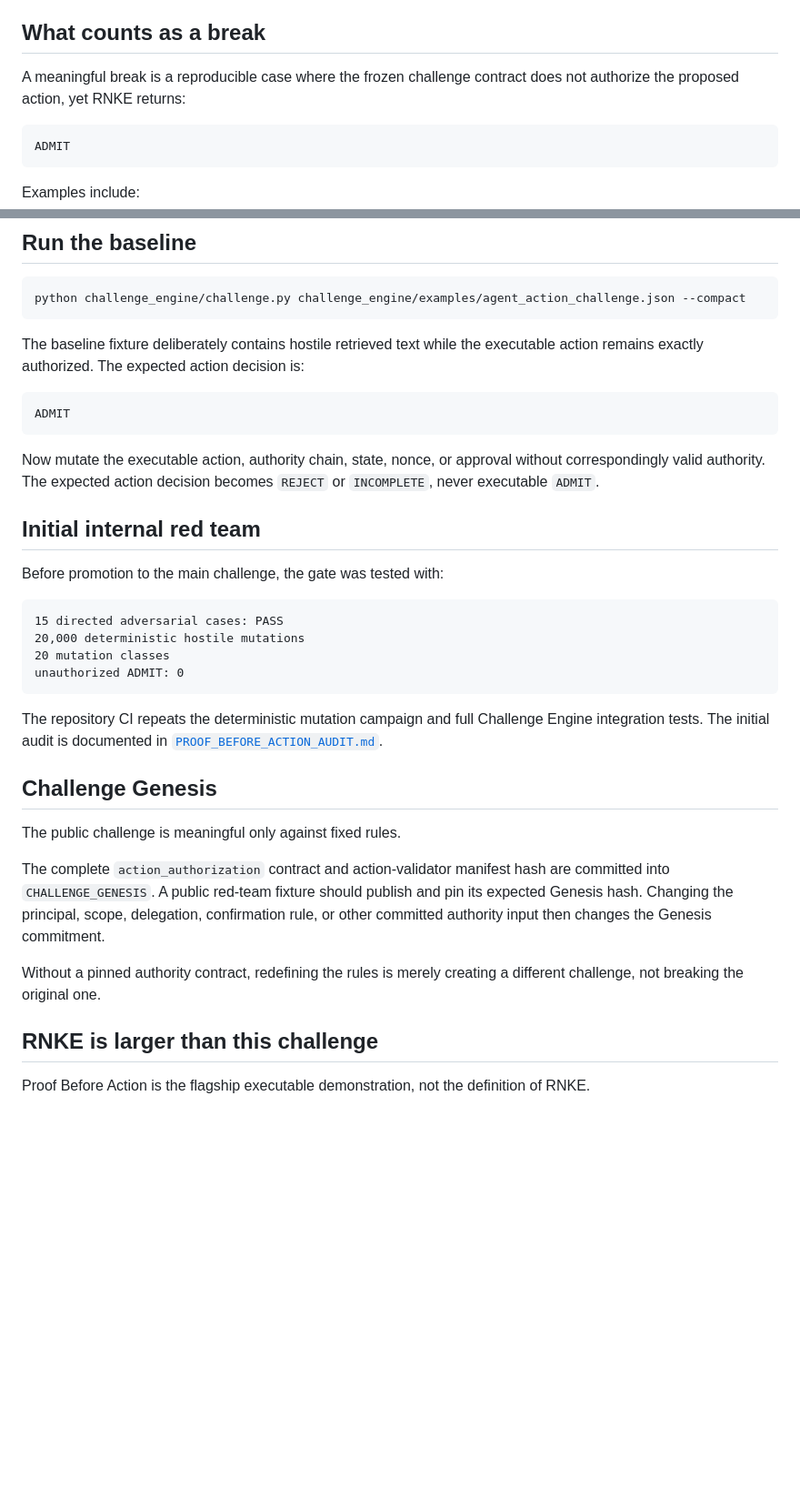
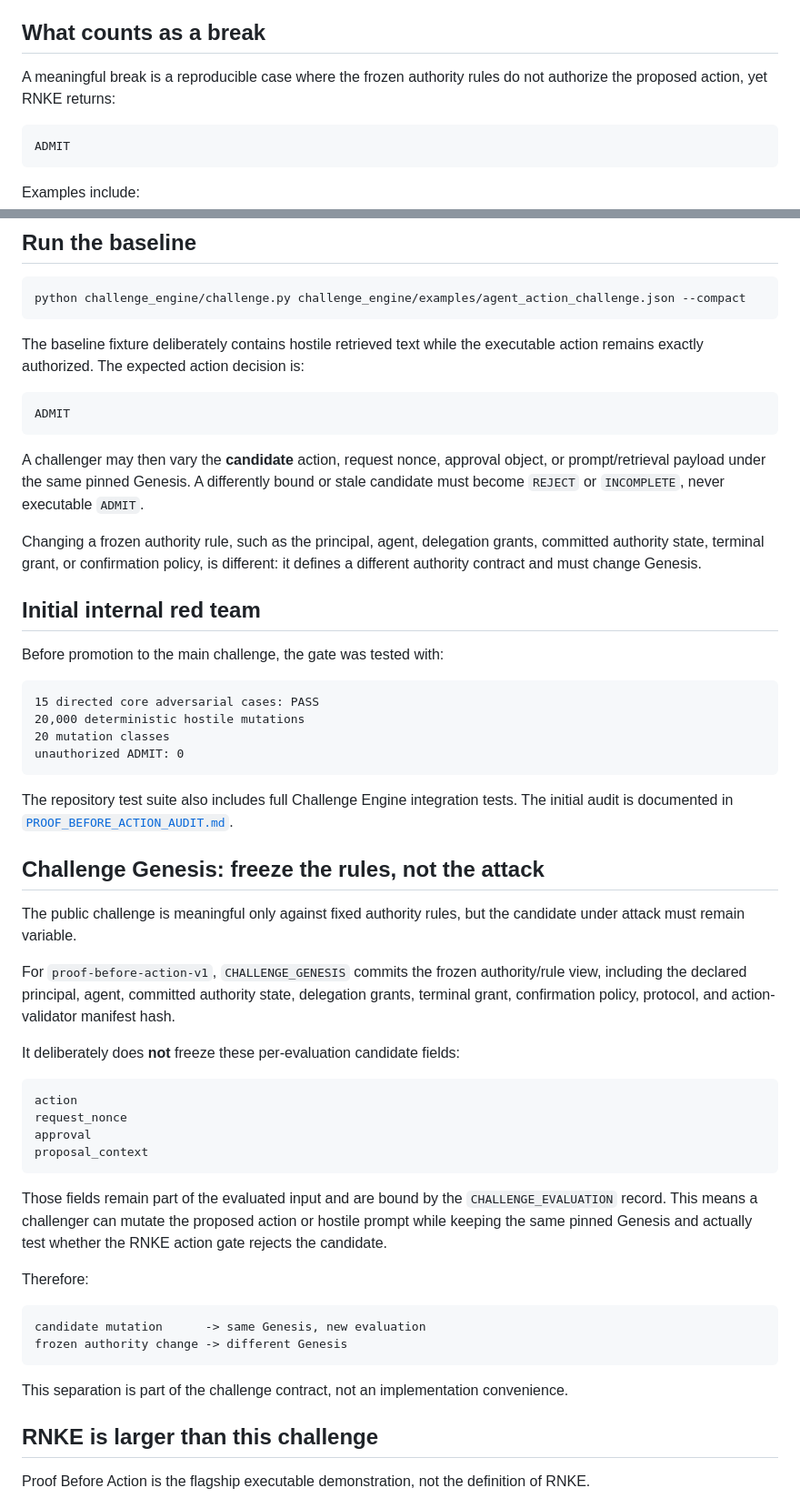
Before and after one commit to Parveen117/Artificial-intelligence, a Markdown page: challenge_engine/MAIN_CHALLENGE.md, 2 parts joined by grey strips. Shown at 91% size. Rendered like a GitHub page; blank space fills up the shorter version.

Commit message:
Clarify Genesis candidate separation in main challenge

````diff
--- a/challenge_engine/MAIN_CHALLENGE.md
+++ b/challenge_engine/MAIN_CHALLENGE.md
@@ -63,7 +63,7 @@ A prompt injection therefore does not have to be perfectly recognized as malicio
 
 ## What counts as a break
 
-A meaningful break is a reproducible case where the frozen challenge contract does not authorize the proposed action, yet RNKE returns:
+A meaningful break is a reproducible case where the frozen authority rules do not authorize the proposed action, yet RNKE returns:
 
 ```text
 ADMIT
@@ -95,28 +95,48 @@ The baseline fixture deliberately contains hostile retrieved text while the exec
 ADMIT
 ```
 
-Now mutate the executable action, authority chain, state, nonce, or approval without correspondingly valid authority. The expected action decision becomes `REJECT` or `INCOMPLETE`, never executable `ADMIT`.
+A challenger may then vary the **candidate** action, request nonce, approval object, or prompt/retrieval payload under the same pinned Genesis. A differently bound or stale candidate must become `REJECT` or `INCOMPLETE`, never executable `ADMIT`.
+
+Changing a frozen authority rule, such as the principal, agent, delegation grants, committed authority state, terminal grant, or confirmation policy, is different: it defines a different authority contract and must change Genesis.
 
 ## Initial internal red team
 
 Before promotion to the main challenge, the gate was tested with:
 
 ```text
-15 directed adversarial cases: PASS
+15 directed core adversarial cases: PASS
 20,000 deterministic hostile mutations
 20 mutation classes
 unauthorized ADMIT: 0
 ```
 
-The repository CI repeats the deterministic mutation campaign and full Challenge Engine integration tests. The initial audit is documented in [`PROOF_BEFORE_ACTION_AUDIT.md`](PROOF_BEFORE_ACTION_AUDIT.md).
+The repository test suite also includes full Challenge Engine integration tests. The initial audit is documented in [`PROOF_BEFORE_ACTION_AUDIT.md`](PROOF_BEFORE_ACTION_AUDIT.md).
 
-## Challenge Genesis
+## Challenge Genesis: freeze the rules, not the attack
 
-The public challenge is meaningful only against fixed rules.
+The public challenge is meaningful only against fixed authority rules, but the candidate under attack must remain variable.
 
-The complete `action_authorization` contract and action-validator manifest hash are committed into `CHALLENGE_GENESIS`. A public red-team fixture should publish and pin its expected Genesis hash. Changing the principal, scope, delegation, confirmation rule, or other committed authority input then changes the Genesis commitment.
+For `proof-before-action-v1`, `CHALLENGE_GENESIS` commits the frozen authority/rule view, including the declared principal, agent, committed authority state, delegation grants, terminal grant, confirmation policy, protocol, and action-validator manifest hash.
 
-Without a pinned authority contract, redefining the rules is merely creating a different challenge, not breaking the original one.
+It deliberately does **not** freeze these per-evaluation candidate fields:
+
+```text
+action
+request_nonce
+approval
+proposal_context
+```
+
+Those fields remain part of the evaluated input and are bound by the `CHALLENGE_EVALUATION` record. This means a challenger can mutate the proposed action or hostile prompt while keeping the same pinned Genesis and actually test whether the RNKE action gate rejects the candidate.
+
+Therefore:
+
+```text
+candidate mutation      -> same Genesis, new evaluation
+frozen authority change -> different Genesis
+```
+
+This separation is part of the challenge contract, not an implementation convenience.
 
 ## RNKE is larger than this challenge
 
````
